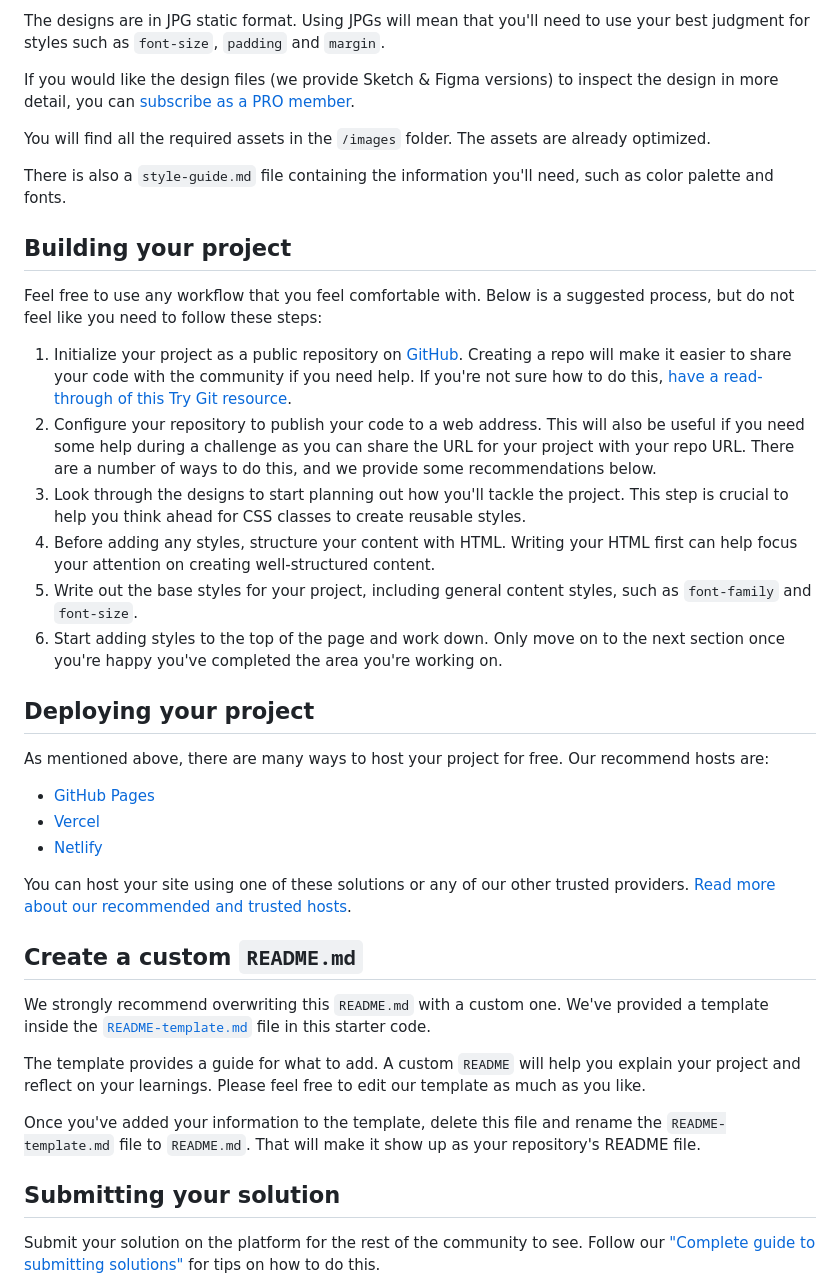
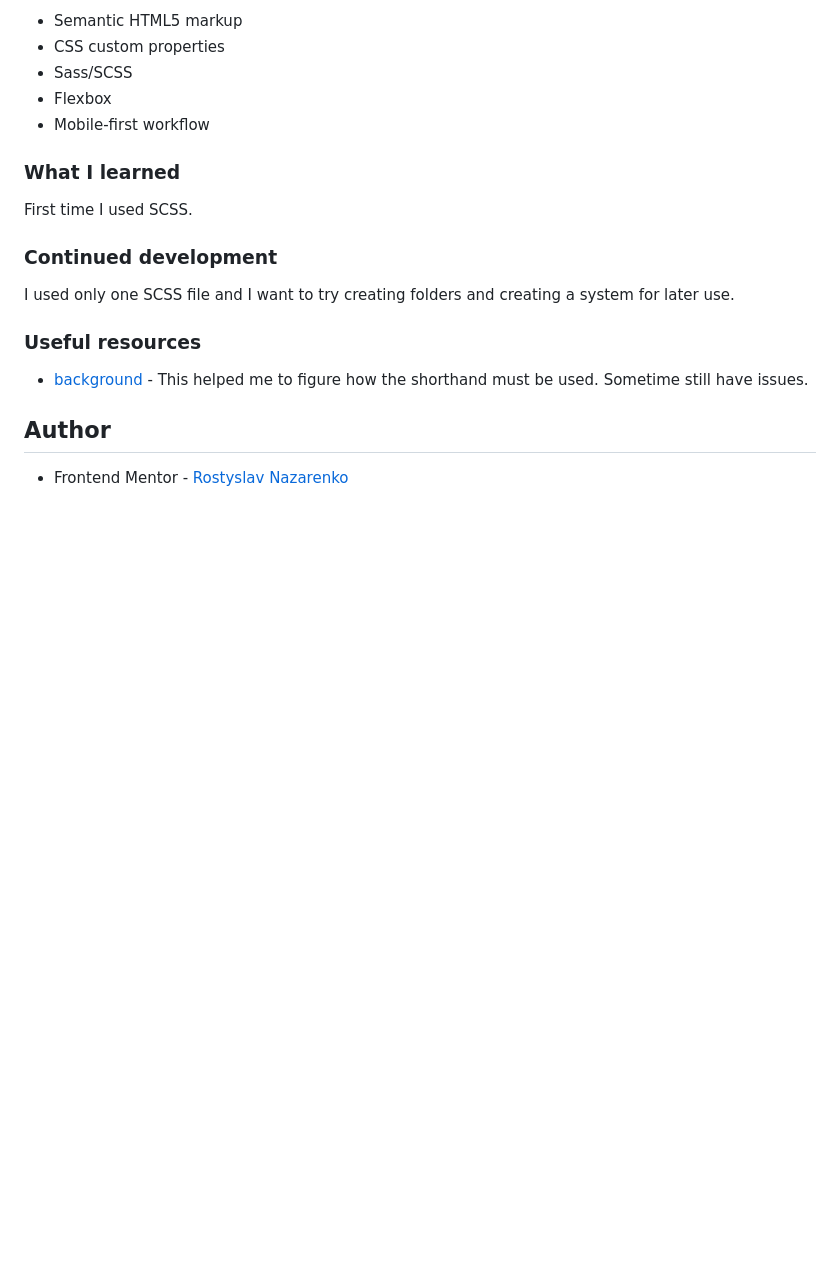
Before and after one commit to rostyslav-nazarenko/order-summary-component, a Markdown page: README.md, the part around the change printed below. Drawn GitHub-style; blank space fills up the shorter version.

```diff
--- a/README.md
+++ b/README.md
@@ -28,42 +38,24 @@ Your task is to build out the project to the designs inside the `/design` folder
 
-The designs are in JPG static format. Using JPGs will mean that you'll need to use your best judgment for styles such as `font-size`, `padding` and `margin`.
+- Semantic HTML5 markup
+- CSS custom properties
+- Sass/SCSS
+- Flexbox
+- Mobile-first workflow
 
-If you would like the design files (we provide Sketch & Figma versions) to inspect the design in more detail, you can [subscribe as a PRO member](https://www.frontendmentor.io/pro).
+### What I learned
 
-You will find all the required assets in the `/images` folder. The assets are already optimized.
+First time I used SCSS.
 
-There is also a `style-guide.md` file containing the information you'll need, such as color palette and fonts.
+### Continued development
 
-## Building your project
+I used only one SCSS file and I want to try creating folders and creating a system for later use.
 
-Feel free to use any workflow that you feel comfortable with. Below is a suggested process, but do not feel like you need to follow these steps:
+### Useful resources
 
-1. Initialize your project as a public repository on [GitHub](https://github.com/). Creating a repo will make it easier to share your code with the community if you need help. If you're not sure how to do this, [have a read-through of this Try Git resource](https://try.github.io/).
-2. Configure your repository to publish your code to a web address. This will also be useful if you need some help during a challenge as you can share the URL for your project with your repo URL. There are a number of ways to do this, and we provide some recommendations below.
-3. Look through the designs to start planning out how you'll tackle the project. This step is crucial to help you think ahead for CSS classes to create reusable styles.
-4. Before adding any styles, structure your content with HTML. Writing your HTML first can help focus your attention on creating well-structured content.
-5. Write out the base styles for your project, including general content styles, such as `font-family` and `font-size`.
-6. Start adding styles to the top of the page and work down. Only move on to the next section once you're happy you've completed the area you're working on.
+- [background](https://css-tricks.com/almanac/properties/b/background/) - This helped me to figure how the shorthand must be used. Sometime still have issues.
 
-## Deploying your project
+## Author
 
-As mentioned above, there are many ways to host your project for free. Our recommend hosts are:
+- Frontend Mentor - [Rostyslav Nazarenko](https://www.frontendmentor.io/profile/rostyslav-nazarenko)
 
-- [GitHub Pages](https://pages.github.com/)
-- [Vercel](https://vercel.com/)
-- [Netlify](https://www.netlify.com/)
 
-You can host your site using one of these solutions or any of our other trusted providers. [Read more about our recommended and trusted hosts](https://medium.com/frontend-mentor/frontend-mentor-trusted-hosting-providers-bf000dfebe).
-
-## Create a custom `README.md`
-
-We strongly recommend overwriting this `README.md` with a custom one. We've provided a template inside the [`README-template.md`](./README-template.md) file in this starter code.
-
-The template provides a guide for what to add. A custom `README` will help you explain your project and reflect on your learnings. Please feel free to edit our template as much as you like.
-
-Once you've added your information to the template, delete this file and rename the `README-template.md` file to `README.md`. That will make it show up as your repository's README file.
-
-## Submitting your solution
-
-Submit your solution on the platform for the rest of the community to see. Follow our ["Complete guide to submitting solutions"](https://medium.com/frontend-mentor/a-complete-guide-to-submitting-solutions-on-frontend-mentor-ac6384162248) for tips on how to do this.
-
```
Also changed, not shown: other parts of README.md (+25 -36 lines), README-template.md (deleted, +0 -110 lines), style-guide.md (deleted, +0 -32 lines), design/active-states.jpg (deleted), design/desktop-design.jpg (deleted), design/desktop-preview.jpg (deleted), design/mobile-design.jpg (deleted), images/screenshot-desktop.png (added), images/screenshot-mobile.png (added), 5 other files.
